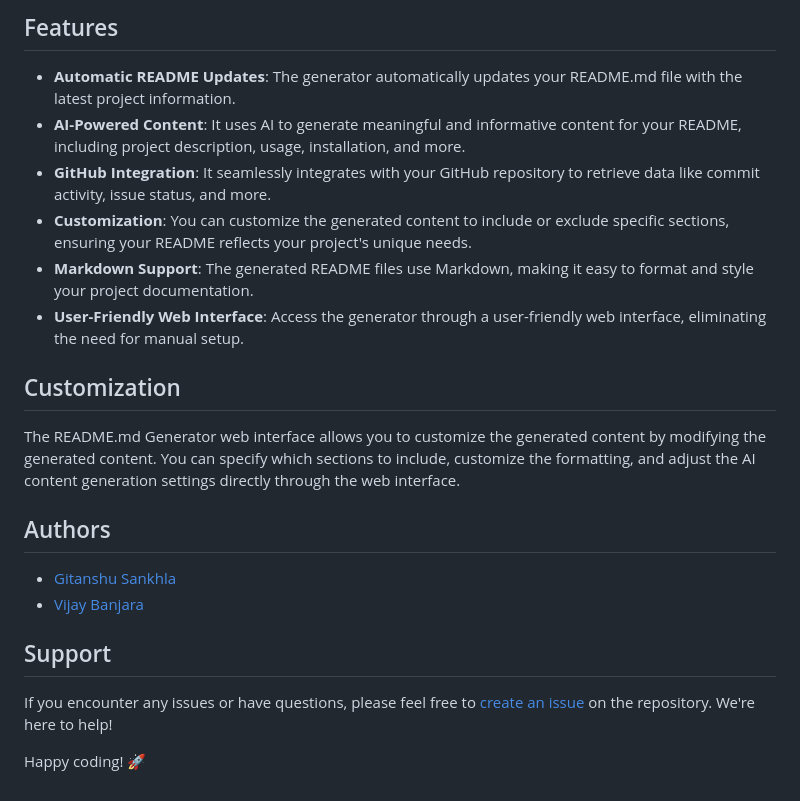
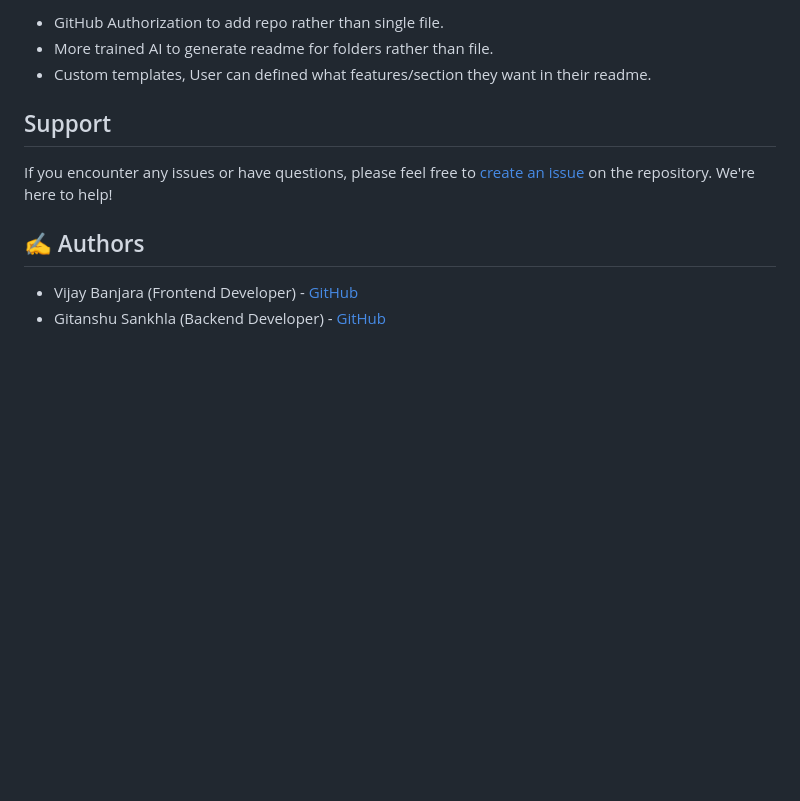
Before and after one commit to Gitax18/ReadMeAI, a Markdown page: README.md, the part around one of its changes. GitHub-like rendering; blank space fills up the shorter version.

Commit message:
Create new readme

```diff
--- a/README.md
+++ b/README.md
@@ -91,23 +75,12 @@ You will see the markdown file content as html output and to see markdown file:
-## Features
-
-- **Automatic README Updates**: The generator automatically updates your README.md file with the latest project information.
-- **AI-Powered Content**: It uses AI to generate meaningful and informative content for your README, including project description, usage, installation, and more.
-- **GitHub Integration**: It seamlessly integrates with your GitHub repository to retrieve data like commit activity, issue status, and more.
-- **Customization**: You can customize the generated content to include or exclude specific sections, ensuring your README reflects your project's unique needs.
-- **Markdown Support**: The generated README files use Markdown, making it easy to format and style your project documentation.
-- **User-Friendly Web Interface**: Access the generator through a user-friendly web interface, eliminating the need for manual setup.
-
-## Customization
-
-The README.md Generator web interface allows you to customize the generated content by modifying the generated content. You can specify which sections to include, customize the formatting, and adjust the AI content generation settings directly through the web interface.
-
-## Authors
-
-- [Gitanshu Sankhla](https://github.com/Gitax18)
-- [Vijay Banjara](https://github.com/dev-tashvi)
+- GitHub Authorization to add repo rather than single file.
+- More trained AI to generate readme for folders rather than file.
+- Custom templates, User can defined what features/section they want in their readme.
 
 ## Support
 
 If you encounter any issues or have questions, please feel free to [create an issue](https://github.com/Gitax18/readme-ai-generator/issues) on the repository. We're here to help!
 
-Happy coding! 🚀
+## ✍️ Authors
+
+- Vijay Banjara (Frontend Developer) -  [GitHub](https://github.com/dev-tashvi)
+- Gitanshu Sankhla (Backend Developer) - [GitHub](https://github.com/Gitax18)
```
Also changed, not shown: other parts of README.md (+48 -64 lines).
